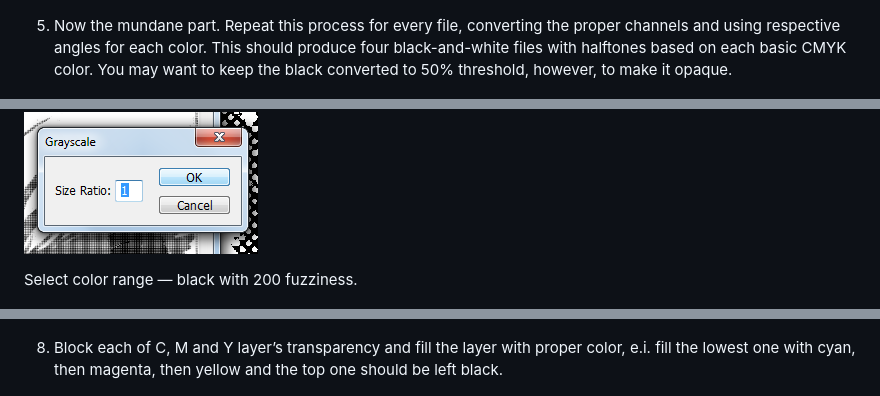
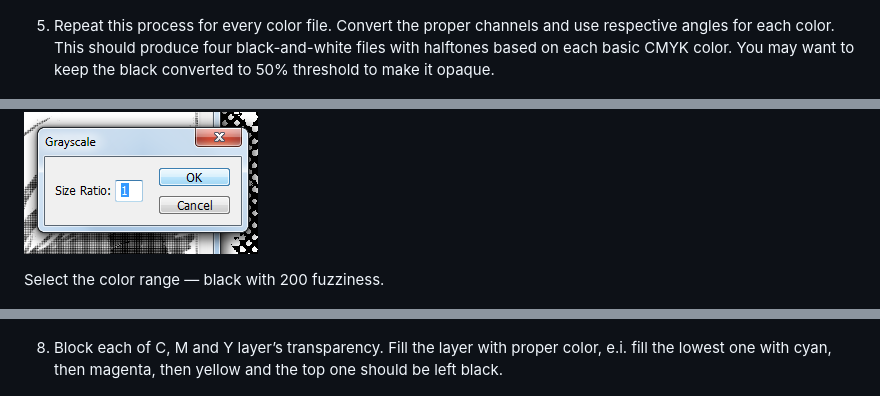
Before and after one commit to godai78/Podyplomowe, a Markdown page: four-color-process.md, 3 parts joined by grey strips. Drawn GitHub-style.

Commit message:
Formatting the text using STE rules

```diff
--- a/four-color-process.md
+++ b/four-color-process.md
@@ -53,7 +53,7 @@ Such values make the three dark halftone dots form an equilateral triangle. This
 
 ![](4cp/4CP_04d.png)
 
-5. Now the mundane part. Repeat this process for every file, converting the proper channels and using respective angles for each color. This should produce four black-and-white files with halftones based on each basic CMYK color. You may want to keep the black converted to 50% threshold, however, to make it opaque.
+5. Repeat this process for every color file. Convert the proper channels and use respective angles for each color. This should produce four black-and-white files with halftones based on each basic CMYK color. You may want to keep the black converted to 50% threshold to make it opaque.
 
 ![](4cp/4CP_05.png)
 
@@ -61,7 +61,7 @@ Such values make the three dark halftone dots form an equilateral triangle. This
 
 ![](4cp/4CP_06a.png)
 
-Select color range — black with 200 fuzziness.
+Select the color range — black with 200 fuzziness.
 
 ![](4cp/4CP_06b.png)
 
@@ -77,7 +77,7 @@ Do this for all four files. We now have four halftones with transparency.
 
 ![](4cp/4CP_07.png)
 
-8. Block each of C, M and Y layer’s transparency and fill the layer with proper color, e.i. fill the lowest one with cyan, then magenta, then yellow and the top one should be left black.
+8. Block each of C, M and Y layer’s transparency. Fill the layer with proper color, e.i. fill the lowest one with cyan, then magenta, then yellow and the top one should be left black.
 
 ![](4cp/4CP_08a.png)
 
```
Also changed, not shown: other parts of four-color-process.md (+16 -16 lines).
